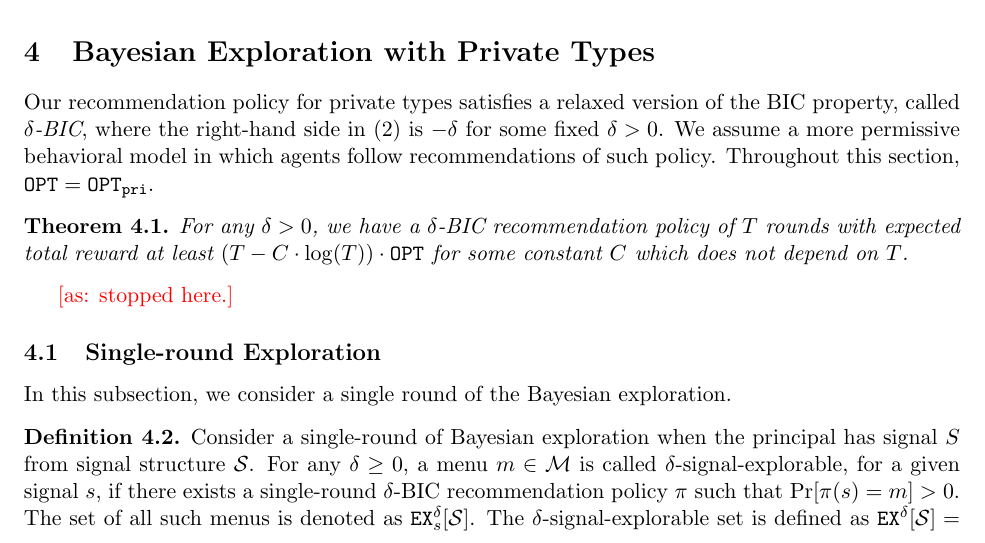
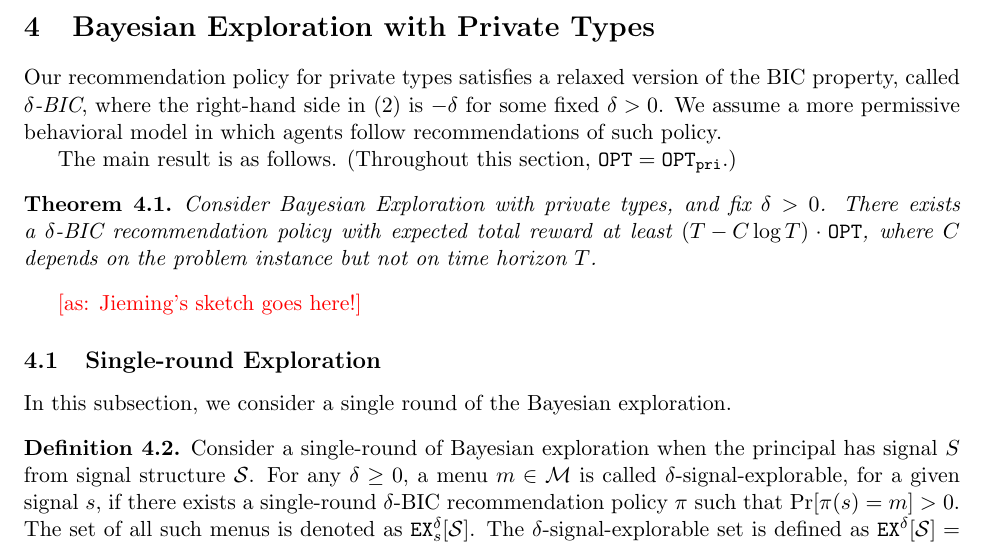
Before and after one commit to maojm/Multi-Type-BIC-Exploration, a LaTeX paper (main.tex, which reads private_type_nc.tex): part of page 11 of 22, cut so that both start at the same text. Compiled offline with pdfLaTeX.

Commit message:
Minor edits early on.

```diff
--- a/private_type_nc.tex
+++ b/private_type_nc.tex
@@ -3,15 +3,17 @@
 \section{Bayesian Exploration with Private Types}
 \label{sec:private_nc}
 
-Our recommendation policy for private types satisfies a relaxed version of the BIC property, called \emph{$\delta$-BIC}, where the right-hand side in \eqref{eq:model-BIC-menus} is $-\delta$ for some fixed $\delta>0$. We assume a more permissive behavioral model in which agents follow recommendations of such policy. Throughout this section, $\OPT = \OPTpri$.
+Our recommendation policy for private types satisfies a relaxed version of the BIC property, called \emph{$\delta$-BIC}, where the right-hand side in \eqref{eq:model-BIC-menus} is $-\delta$ for some fixed $\delta>0$. We assume a more permissive behavioral model in which agents follow recommendations of such policy.
+
+The main result is as follows. (Throughout this section, $\OPT = \OPTpri$.)
 
 
 \begin{theorem}
 \label{thm:private_nocc}
-For any $\delta > 0$, we have a $\delta$-BIC recommendation policy of $T$ rounds with expected total reward at least $\left(T - C\cdot \log(T) \right) \cdot \OPT$ for some constant $C$ which does not depend on $T$.
+Consider Bayesian Exploration with private types, and fix $\delta > 0$. There exists a $\delta$-BIC recommendation policy with expected total reward at least $\left(T - C \log T \right) \cdot \OPT$, where $C$ depends on the problem instance but not on time horizon $T$.
 \end{theorem}
 
-\ascomment{stopped here.}
+\ascomment{Jieming's sketch goes here!}
 
 \subsection{Single-round Exploration}
 \label{sec:private_single}
```
